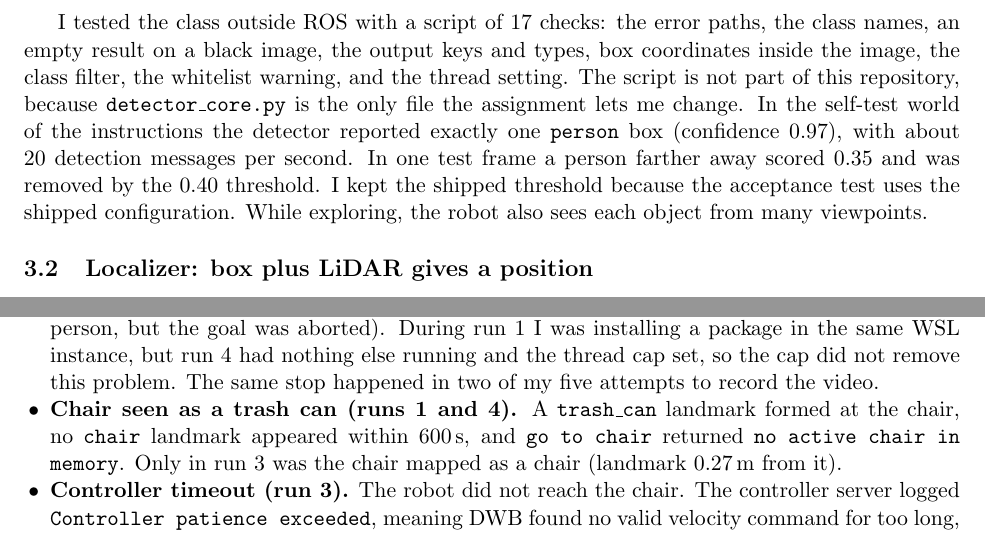
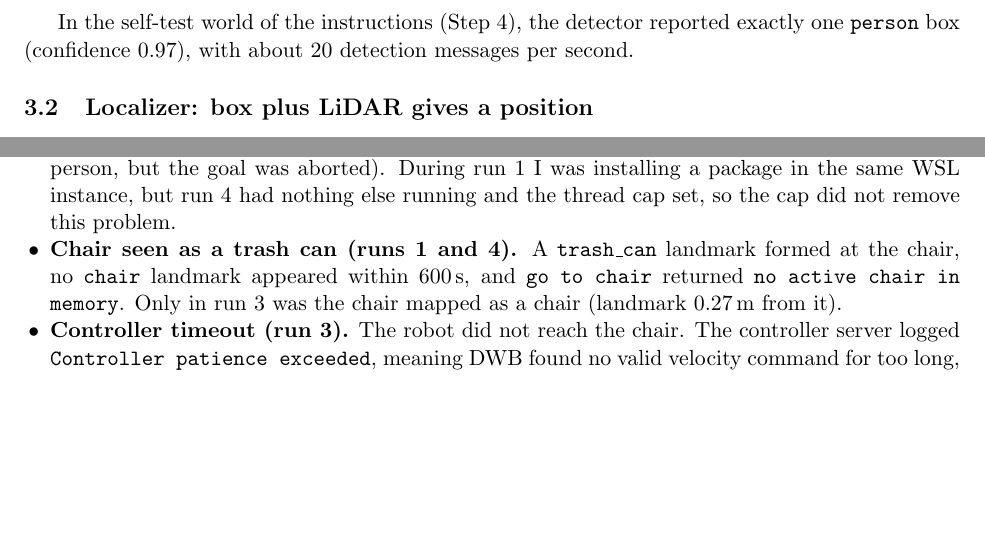
Before and after one commit to DylanDai63/cse498-lab3a, a LaTeX document (report/main.tex): two parts of pages 4 and 8 of 8, joined at a grey line, cut at the place of the change, the shorter picture padded with empty space. Compiled offline with pdfLaTeX.

Commit message:
Report: drop mentions of material that is not part of the submission
Co-Authored-By: Claude Opus 5.5 <noreply@anthropic.com>

```diff
--- a/report/main.tex
+++ b/report/main.tex
@@ -109,7 +109,7 @@ The Gazebo camera publishes $640\times480$ images on \texttt{/camera/image\_raw}
 
 The node packs the list into a \path{vision_msgs/Detection2DArray} on \texttt{/detector\_node/detections} and draws the boxes on \texttt{/detector\_node/debug\_image}, which RViz shows (Figures~\ref{fig:dets} and~\ref{fig:views}).
 
-I tested the class outside ROS with a script of 17 checks: the error paths, the class names, an empty result on a black image, the output keys and types, box coordinates inside the image, the class filter, the whitelist warning, and the thread setting. The script is not part of this repository, because \texttt{detector\_core.py} is the only file the assignment lets me change. In the self-test world of the instructions the detector reported exactly one \texttt{person} box (confidence 0.97), with about 20 detection messages per second. In one test frame a person farther away scored 0.35 and was removed by the 0.40 threshold. I kept the shipped threshold because the acceptance test uses the shipped configuration. While exploring, the robot also sees each object from many viewpoints.
+In the self-test world of the instructions (Step 4), the detector reported exactly one \texttt{person} box (confidence 0.97), with about 20 detection messages per second.
 
 \subsection{Localizer: box plus LiDAR gives a position}
 
@@ -188,7 +188,7 @@ Command & Landmark & Landmark error (m) & Final distance (m) & Time (s) & Result
 \textbf{Demo video.} The video uses the trash can instead of the chair, because in that run the chair was labelled as a trash can (\texttt{trash\_can\_1} in Figure~\ref{fig:views}). The video (\path{videos/lab3a_demo.mp4}, 56\,s) was recorded in the three-target world with the final detector. The left side is the RViz window, the top right is the detector debug image, and the caption shows each command exactly as it was published and what the parser makes of it. The robot explored for 215\,s before the person and trash-can landmarks existed; this part is shown at six times real speed. The first command, \texttt{move to the person in the white shirt}, was reduced to the target \texttt{person}, and the robot reached \texttt{person\_0} after 18.3\,s. The second command, \texttt{go to the black trash can}, was reduced to \texttt{trash\_can}, and the robot reached \texttt{trash\_can\_0} after 11.6\,s. Both commands are shown at twice real speed. In this world the real trash can is closer to the map origin than the chair, so the query node chose the real trash can.
 
 \begin{itemize}[leftmargin=1.2em]
-\item \textbf{SLAM stopped (runs 1 and 4).} The \texttt{map}$\rightarrow$\texttt{odom} transform stopped updating partway through the run. SLAM Toolbox logged no error; it simply stopped publishing the transform. Nav2 then logged \texttt{Transform data too old when converting from map to odom} and aborted goals even when the robot was already close (in run 4 the robot ended 0.31\,m from the person, but the goal was aborted). During run 1 I was installing a package in the same WSL instance, but run 4 had nothing else running and the thread cap set, so the cap did not remove this problem. The same stop happened in two of my five attempts to record the video.
+\item \textbf{SLAM stopped (runs 1 and 4).} The \texttt{map}$\rightarrow$\texttt{odom} transform stopped updating partway through the run. SLAM Toolbox logged no error; it simply stopped publishing the transform. Nav2 then logged \texttt{Transform data too old when converting from map to odom} and aborted goals even when the robot was already close (in run 4 the robot ended 0.31\,m from the person, but the goal was aborted). During run 1 I was installing a package in the same WSL instance, but run 4 had nothing else running and the thread cap set, so the cap did not remove this problem.
 \item \textbf{Chair seen as a trash can (runs 1 and 4).} A \texttt{trash\_can} landmark formed at the chair, no \texttt{chair} landmark appeared within 600\,s, and \texttt{go to chair} returned \texttt{no active chair in memory}. Only in run 3 was the chair mapped as a chair (landmark 0.27\,m from it).
 \item \textbf{Controller timeout (run 3).} The robot did not reach the chair. The controller server logged \texttt{Controller patience exceeded}, meaning DWB found no valid velocity command for too long, and the coordinator cancelled the goal at its 60\,s timeout.
 \item \textbf{Observations at the wrong object.} The semantic map memory counts every label that arrives at a landmark. In one run the person landmark had also collected 12 \texttt{chair} and 11 \texttt{trash\_can} observations, and in most of my runs of the three-target world a \texttt{trash\_can} landmark formed at the chair. I checked that the camera image is not mirrored: for one detection the bearing from the box was $+15.3^\circ$ and the bearing computed from Gazebo ground truth was $+17.6^\circ$. I have two possible explanations, neither of them tested. The localizer pairs each detection with the latest laser scan without time synchronization, and the short-term memory republishes robot-frame positions for up to 5\,s, which the map memory transforms with the current pose. In both cases, an observation made before the robot turned can end up on another object.
```
Also changed, not shown: report/main.pdf.
